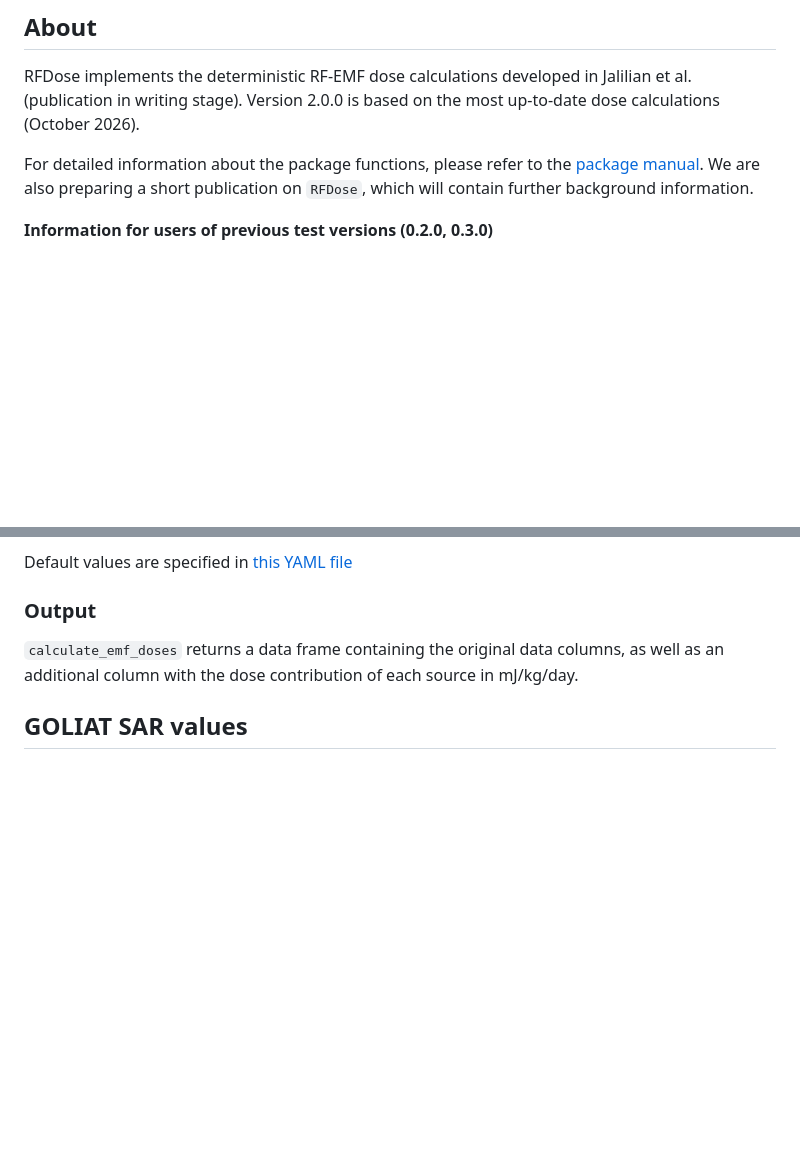
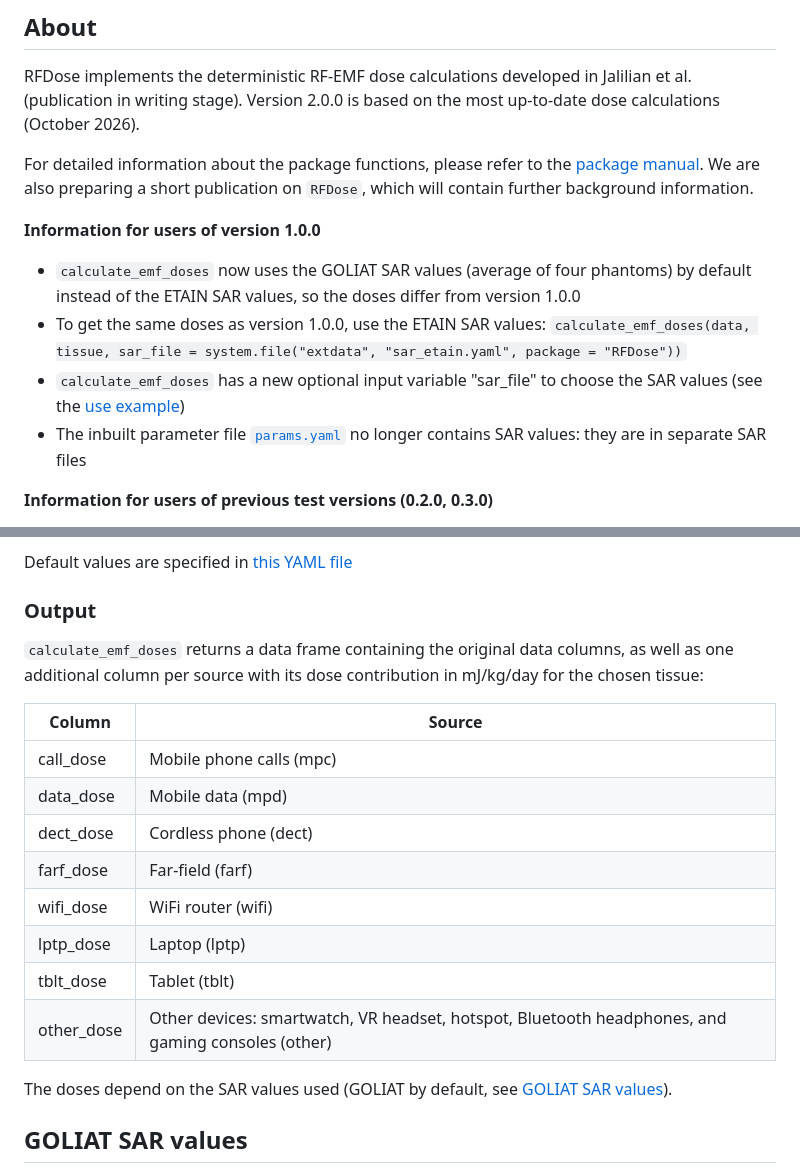
Before and after one commit to wipfir97/RFDose, a Markdown page: README.md, 2 parts joined by grey strips. Drawn GitHub-style; blank space fills up the shorter version.

```diff
--- a/README.md
+++ b/README.md
@@ -5,6 +5,13 @@
 RFDose implements the deterministic RF-EMF dose calculations developed in Jalilian et al. (publication in writing stage). Version 2.0.0 is based on the most up-to-date dose calculations (October 2026).
 
 For detailed information about the package functions, please refer to the [package manual](./doc/RFDose_2.0.0.pdf). We are also preparing a short publication on `RFDose`, which will contain further background information.
+
+**Information for users of version 1.0.0**
+
+* `calculate_emf_doses` now uses the GOLIAT SAR values (average of four phantoms) by default instead of the ETAIN SAR values, so the doses differ from version 1.0.0
+* To get the same doses as version 1.0.0, use the ETAIN SAR values: `calculate_emf_doses(data, tissue, sar_file = system.file("extdata", "sar_etain.yaml", package = "RFDose"))`
+* `calculate_emf_doses` has a new optional input variable "sar_file" to choose the SAR values (see the [use example](#use-example))
+* The inbuilt parameter file [`params.yaml`](inst/extdata/params.yaml) no longer contains SAR values: they are in separate SAR files
 
 **Information for users of previous test versions (0.2.0, 0.3.0)**
 
@@ -187,7 +194,20 @@ Default values are specified in [this YAML file](./inst/extdata/defaultvariables
 
 ### Output
 
-`calculate_emf_doses` returns a data frame containing the original data columns, as well as an additional column with the dose contribution of each source in mJ/kg/day.
+`calculate_emf_doses` returns a data frame containing the original data columns, as well as one additional column per source with its dose contribution in mJ/kg/day for the chosen tissue:
+
+|Column|Source|
+|-|-|
+|call\_dose|Mobile phone calls (mpc)|
+|data\_dose|Mobile data (mpd)|
+|dect\_dose|Cordless phone (dect)|
+|farf\_dose|Far-field (farf)|
+|wifi\_dose|WiFi router (wifi)|
+|lptp\_dose|Laptop (lptp)|
+|tblt\_dose|Tablet (tblt)|
+|other\_dose|Other devices: smartwatch, VR headset, hotspot, Bluetooth headphones, and gaming consoles (other)|
+
+The doses depend on the SAR values used (GOLIAT by default, see [GOLIAT SAR values](#goliat-sar-values)).
 
 ## GOLIAT SAR values
 
```
